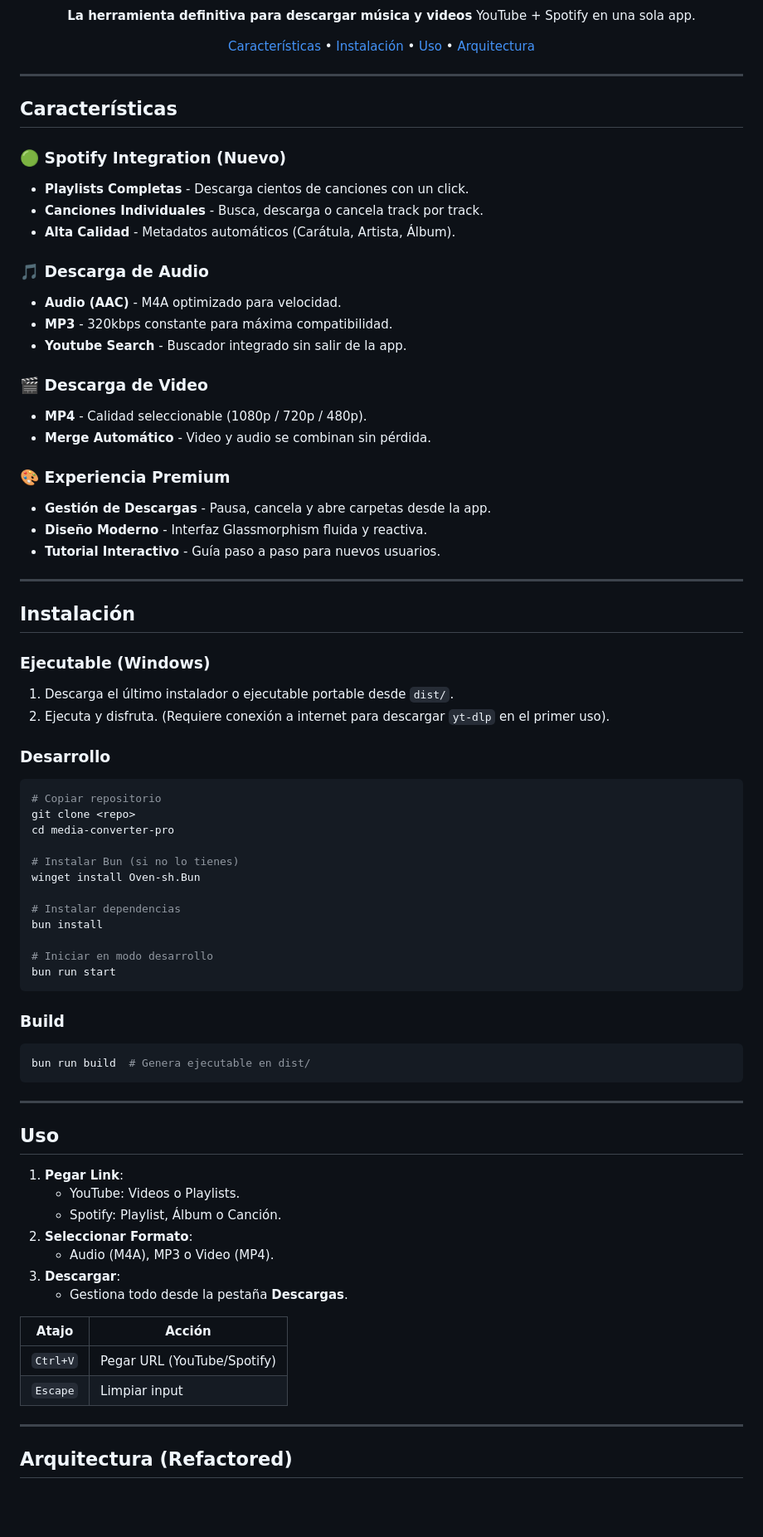
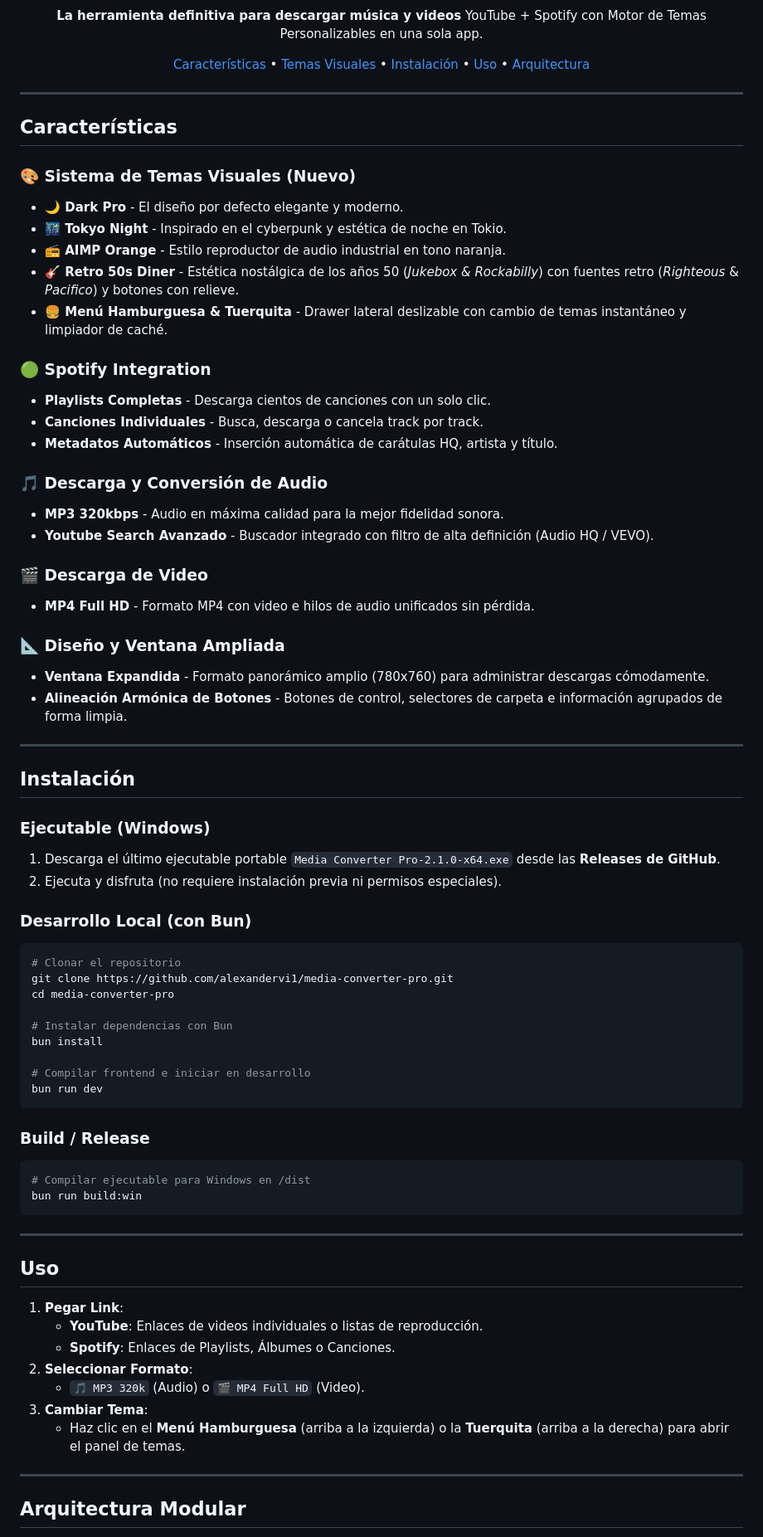
Before and after one commit to alexandervi1/media-converter-pro, a Markdown page: README.md, the part around one of its changes. Shown at 83% size. Rendered like a GitHub page; blank space fills up the shorter version.

Commit message:
docs: update README.md for v2.1.0 with theme engine, drawer menu and enlarged window layout

````diff
--- a/README.md
+++ b/README.md
@@ -8,8 +9,8 @@
 
 **La herramienta definitiva para descargar música y videos**
-YouTube + Spotify en una sola app.
+YouTube + Spotify con Motor de Temas Personalizables en una sola app.
 
-[Características](#características) • [Instalación](#instalación) • [Uso](#uso) • [Arquitectura](#arquitectura)
+[Características](#características) • [Temas Visuales](#-sistema-de-temas-visuales-nuevo) • [Instalación](#instalación) • [Uso](#uso) • [Arquitectura](#arquitectura)
 
 </div>
 
@@ -17,52 +18,54 @@ YouTube + Spotify en una sola app.
 
 ## Características
 
-### 🟢 Spotify Integration (Nuevo)
-- **Playlists Completas** - Descarga cientos de canciones con un click.
+### 🎨 Sistema de Temas Visuales (Nuevo)
+- **🌙 Dark Pro** - El diseño por defecto elegante y moderno.
+- **🌃 Tokyo Night** - Inspirado en el cyberpunk y estética de noche en Tokio.
+- **📻 AIMP Orange** - Estilo reproductor de audio industrial en tono naranja.
+- **🎸 Retro 50s Diner** - Estética nostálgica de los años 50 (*Jukebox & Rockabilly*) con fuentes retro (*Righteous* & *Pacifico*) y botones con relieve.
+- **🍔 Menú Hamburguesa & Tuerquita** - Drawer lateral deslizable con cambio de temas instantáneo y limpiador de caché.
+
+### 🟢 Spotify Integration
+- **Playlists Completas** - Descarga cientos de canciones con un solo clic.
 - **Canciones Individuales** - Busca, descarga o cancela track por track.
-- **Alta Calidad** - Metadatos automáticos (Carátula, Artista, Álbum).
+- **Metadatos Automáticos** - Inserción automática de carátulas HQ, artista y título.
 
-### 🎵 Descarga de Audio
-- **Audio (AAC)** - M4A optimizado para velocidad.
-- **MP3** - 320kbps constante para máxima compatibilidad.
-- **Youtube Search** - Buscador integrado sin salir de la app.
+### 🎵 Descarga y Conversión de Audio
+- **MP3 320kbps** - Audio en máxima calidad para la mejor fidelidad sonora.
+- **Youtube Search Avanzado** - Buscador integrado con filtro de alta definición (Audio HQ / VEVO).
 
 ### 🎬 Descarga de Video
-- **MP4** - Calidad seleccionable (1080p / 720p / 480p).
-- **Merge Automático** - Video y audio se combinan sin pérdida.
+- **MP4 Full HD** - Formato MP4 con video e hilos de audio unificados sin pérdida.
 
-### 🎨 Experiencia Premium
-- **Gestión de Descargas** - Pausa, cancela y abre carpetas desde la app.
-- **Diseño Moderno** - Interfaz Glassmorphism fluida y reactiva.
-- **Tutorial Interactivo** - Guía paso a paso para nuevos usuarios.
+### 📐 Diseño y Ventana Ampliada
+- **Ventana Expandida** - Formato panorámico amplio (780x760) para administrar descargas cómodamente.
+- **Alineación Armónica de Botones** - Botones de control, selectores de carpeta e información agrupados de forma limpia.
 
 ---
 
 ## Instalación
 
 ### Ejecutable (Windows)
-1. Descarga el último instalador o ejecutable portable desde `dist/`.
-2. Ejecuta y disfruta. (Requiere conexión a internet para descargar `yt-dlp` en el primer uso).
+1. Descarga el último ejecutable portable `Media Converter Pro-2.1.0-x64.exe` desde las **Releases de GitHub**.
+2. Ejecuta y disfruta (no requiere instalación previa ni permisos especiales).
 
-### Desarrollo
+### Desarrollo Local (con Bun)
 ```bash
-# Copiar repositorio
-git clone <repo>
+# Clonar el repositorio
+git clone https://github.com/alexandervi1/media-converter-pro.git
 cd media-converter-pro
 
-# Instalar Bun (si no lo tienes)
-winget install Oven-sh.Bun
-
-# Instalar dependencias
+# Instalar dependencias con Bun
 bun install
 
-# Iniciar en modo desarrollo
-bun run start
+# Compilar frontend e iniciar en desarrollo
+bun run dev
 ```
 
-### Build
+### Build / Release
 ```bash
-bun run build  # Genera ejecutable en dist/
+# Compilar ejecutable para Windows en /dist
+bun run build:win
 ```
 
 ---
@@ -70,19 +73,14 @@ bun run build  # Genera ejecutable en dist/
 ## Uso
 
 1. **Pegar Link**:
-   - YouTube: Videos o Playlists.
-   - Spotify: Playlist, Álbum o Canción.
+   - **YouTube**: Enlaces de videos individuales o listas de reproducción.
+   - **Spotify**: Enlaces de Playlists, Álbumes o Canciones.
 2. **Seleccionar Formato**:
-   - Audio (M4A), MP3 o Video (MP4).
-3. **Descargar**:
-   - Gestiona todo desde la pestaña **Descargas**.
-
-| Atajo | Acción |
-|-------|--------|
-| `Ctrl+V` | Pegar URL (YouTube/Spotify) |
-| `Escape` | Limpiar input |
+   - `🎵 MP3 320k` (Audio) o `🎬 MP4 Full HD` (Video).
+3. **Cambiar Tema**:
+   - Haz clic en el **Menú Hamburguesa** (arriba a la izquierda) o la **Tuerquita** (arriba a la derecha) para abrir el panel de temas.
 
 ---
 
-## Arquitectura (Refactored)
+## Arquitectura Modular
 
````
Also changed, not shown: other parts of README.md (+21 -20 lines).
